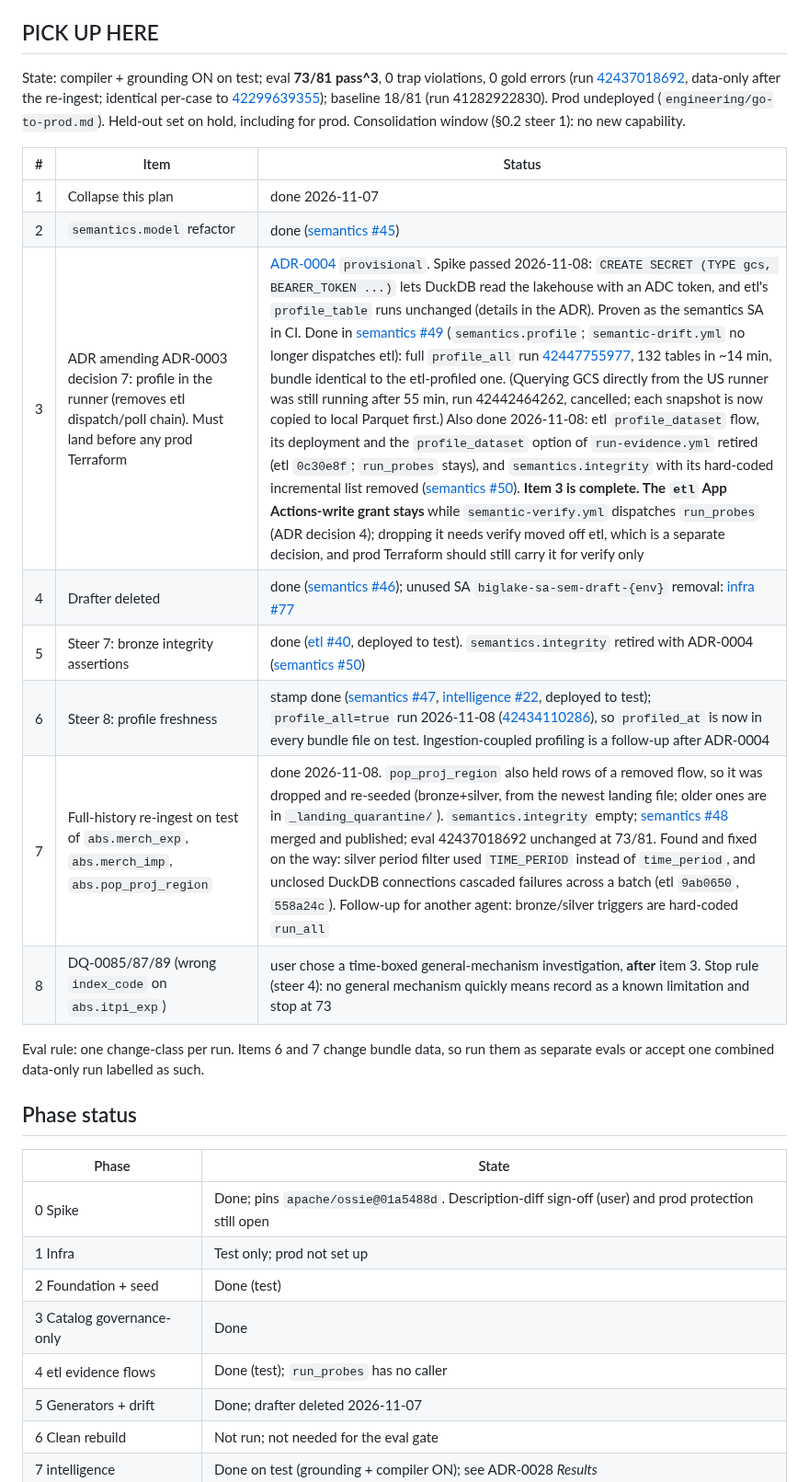
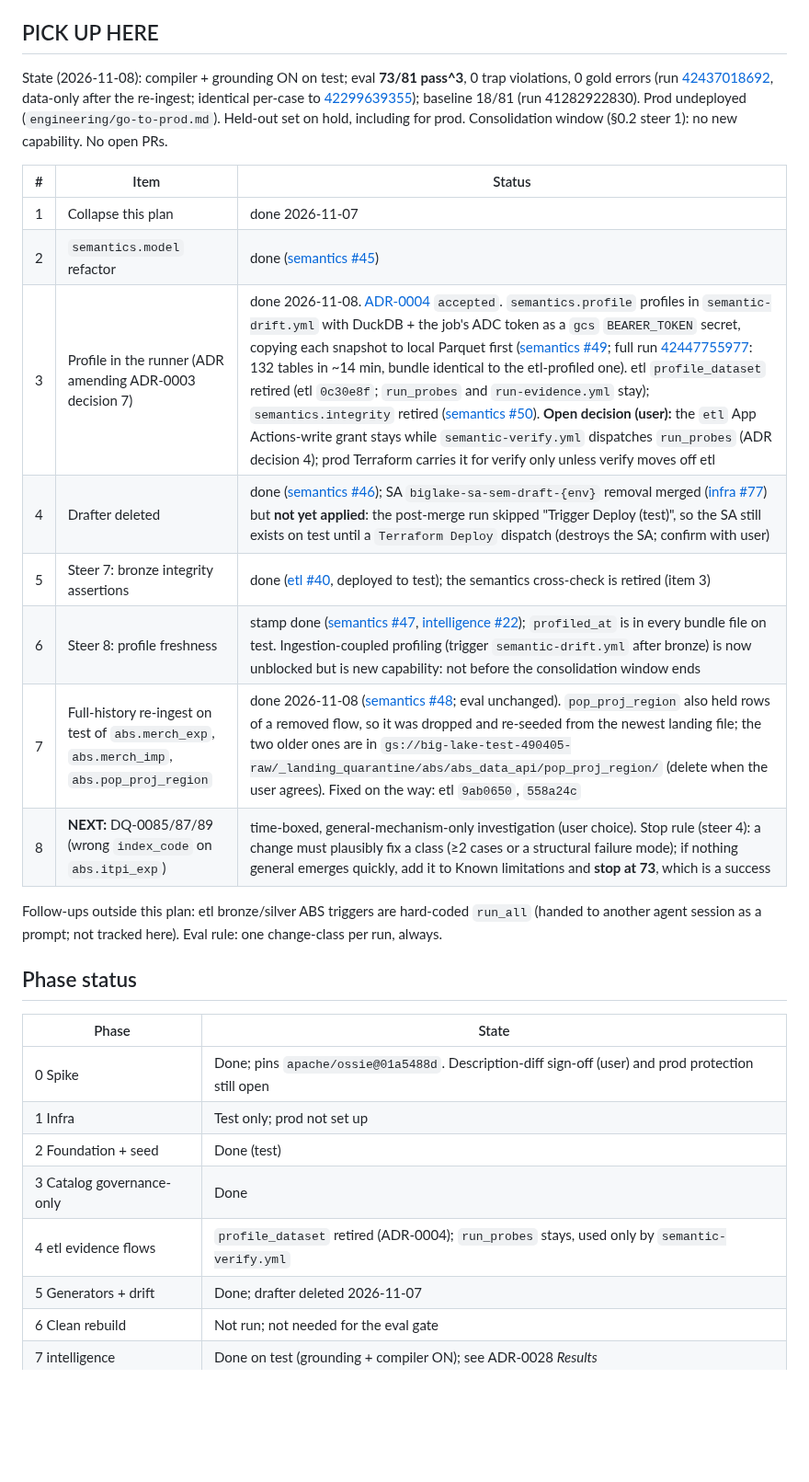
Before and after one commit to big-lake/.github, a Markdown page: documentation/plans/ossie-semantic-layer.md, the part around one of its changes. Shown at 92% size. Drawn GitHub-style; blank space fills up the shorter version.

Commit message:
docs(plan): refresh PICK UP HERE at session end (items 1-7 done; D next; infra #77 not yet applied)

```diff
--- a/documentation/plans/ossie-semantic-layer.md
+++ b/documentation/plans/ossie-semantic-layer.md
@@ -6,20 +6,20 @@
 
 ## PICK UP HERE
 
-State: compiler + grounding ON on test; eval **73/81 pass^3**, 0 trap violations, 0 gold errors (run [42437018692](https://github.com/big-lake/evaluation/actions/runs/42437018692), data-only after the re-ingest; identical per-case to [42299639355](https://github.com/big-lake/evaluation/actions/runs/42299639355)); baseline 18/81 (run 41282922830). Prod undeployed (`engineering/go-to-prod.md`). Held-out set on hold, including for prod. Consolidation window (§0.2 steer 1): no new capability.
+State (2026-11-08): compiler + grounding ON on test; eval **73/81 pass^3**, 0 trap violations, 0 gold errors (run [42437018692](https://github.com/big-lake/evaluation/actions/runs/42437018692), data-only after the re-ingest; identical per-case to [42299639355](https://github.com/big-lake/evaluation/actions/runs/42299639355)); baseline 18/81 (run 41282922830). Prod undeployed (`engineering/go-to-prod.md`). Held-out set on hold, including for prod. Consolidation window (§0.2 steer 1): no new capability. No open PRs.
 
 | # | Item | Status |
 |---|---|---|
 | 1 | Collapse this plan | done 2026-11-07 |
 | 2 | `semantics.model` refactor | done ([semantics #45](https://github.com/big-lake/semantics/pull/45)) |
-| 3 | ADR amending ADR-0003 decision 7: profile in the runner (removes etl dispatch/poll chain). Must land before any prod Terraform | [ADR-0004](../adr/0004-profile-in-the-semantics-runner.md) `provisional`. Spike passed 2026-11-08: `CREATE SECRET (TYPE gcs, BEARER_TOKEN ...)` lets DuckDB read the lakehouse with an ADC token, and etl's `profile_table` runs unchanged (details in the ADR). Proven as the semantics SA in CI. Done in [semantics #49](https://github.com/big-lake/semantics/pull/49) (`semantics.profile`; `semantic-drift.yml` no longer dispatches etl): full `profile_all` run [42447755977](https://github.com/big-lake/semantics/actions/runs/42447755977), 132 tables in ~14 min, bundle identical to the etl-profiled one. (Querying GCS directly from the US runner was still running after 55 min, run 42442464262, cancelled; each snapshot is now copied to local Parquet first.) Also done 2026-11-08: etl `profile_dataset` flow, its deployment and the `profile_dataset` option of `run-evidence.yml` retired (etl `0c30e8f`; `run_probes` stays), and `semantics.integrity` with its hard-coded incremental list removed ([semantics #50](https://github.com/big-lake/semantics/pull/50)). **Item 3 is complete. The `etl` App Actions-write grant stays** while `semantic-verify.yml` dispatches `run_probes` (ADR decision 4); dropping it needs verify moved off etl, which is a separate decision, and prod Terraform should still carry it for verify only |
-| 4 | Drafter deleted | done ([semantics #46](https://github.com/big-lake/semantics/pull/46)); unused SA `biglake-sa-sem-draft-{env}` removal: [infra #77](https://github.com/big-lake/infra/pull/77) |
-| 5 | Steer 7: bronze integrity assertions | done ([etl #40](https://github.com/big-lake/etl/pull/40), deployed to test). `semantics.integrity` retired with ADR-0004 ([semantics #50](https://github.com/big-lake/semantics/pull/50)) |
-| 6 | Steer 8: profile freshness | stamp done ([semantics #47](https://github.com/big-lake/semantics/pull/47), [intelligence #22](https://github.com/big-lake/intelligence/pull/22), deployed to test); `profile_all=true` run 2026-11-08 ([42434110286](https://github.com/big-lake/semantics/actions/runs/42434110286)), so `profiled_at` is now in every bundle file on test. Ingestion-coupled profiling is a follow-up after ADR-0004 |
-| 7 | Full-history re-ingest on test of `abs.merch_exp`, `abs.merch_imp`, `abs.pop_proj_region` | done 2026-11-08. `pop_proj_region` also held rows of a removed flow, so it was dropped and re-seeded (bronze+silver, from the newest landing file; older ones are in `_landing_quarantine/`). `semantics.integrity` empty; [semantics #48](https://github.com/big-lake/semantics/pull/48) merged and published; eval 42437018692 unchanged at 73/81. Found and fixed on the way: silver period filter used `TIME_PERIOD` instead of `time_period`, and unclosed DuckDB connections cascaded failures across a batch (etl `9ab0650`, `558a24c`). Follow-up for another agent: bronze/silver triggers are hard-coded `run_all` |
-| 8 | DQ-0085/87/89 (wrong `index_code` on `abs.itpi_exp`) | user chose a time-boxed general-mechanism investigation, **after** item 3. Stop rule (steer 4): no general mechanism quickly means record as a known limitation and stop at 73 |
+| 3 | Profile in the runner (ADR amending ADR-0003 decision 7) | done 2026-11-08. [ADR-0004](../adr/0004-profile-in-the-semantics-runner.md) `accepted`. `semantics.profile` profiles in `semantic-drift.yml` with DuckDB + the job's ADC token as a `gcs` `BEARER_TOKEN` secret, copying each snapshot to local Parquet first ([semantics #49](https://github.com/big-lake/semantics/pull/49); full run [42447755977](https://github.com/big-lake/semantics/actions/runs/42447755977): 132 tables in ~14 min, bundle identical to the etl-profiled one). etl `profile_dataset` retired (etl `0c30e8f`; `run_probes` and `run-evidence.yml` stay); `semantics.integrity` retired ([semantics #50](https://github.com/big-lake/semantics/pull/50)). **Open decision (user):** the `etl` App Actions-write grant stays while `semantic-verify.yml` dispatches `run_probes` (ADR decision 4); prod Terraform carries it for verify only unless verify moves off etl |
+| 4 | Drafter deleted | done ([semantics #46](https://github.com/big-lake/semantics/pull/46)); SA `biglake-sa-sem-draft-{env}` removal merged ([infra #77](https://github.com/big-lake/infra/pull/77)) but **not yet applied**: the post-merge run skipped "Trigger Deploy (test)", so the SA still exists on test until a `Terraform Deploy` dispatch (destroys the SA; confirm with user) |
+| 5 | Steer 7: bronze integrity assertions | done ([etl #40](https://github.com/big-lake/etl/pull/40), deployed to test); the semantics cross-check is retired (item 3) |
+| 6 | Steer 8: profile freshness | stamp done ([semantics #47](https://github.com/big-lake/semantics/pull/47), [intelligence #22](https://github.com/big-lake/intelligence/pull/22)); `profiled_at` is in every bundle file on test. Ingestion-coupled profiling (trigger `semantic-drift.yml` after bronze) is now unblocked but is new capability: not before the consolidation window ends |
+| 7 | Full-history re-ingest on test of `abs.merch_exp`, `abs.merch_imp`, `abs.pop_proj_region` | done 2026-11-08 ([semantics #48](https://github.com/big-lake/semantics/pull/48); eval unchanged). `pop_proj_region` also held rows of a removed flow, so it was dropped and re-seeded from the newest landing file; the two older ones are in `gs://big-lake-test-490405-raw/_landing_quarantine/abs/abs_data_api/pop_proj_region/` (delete when the user agrees). Fixed on the way: etl `9ab0650`, `558a24c` |
+| 8 | **NEXT:** DQ-0085/87/89 (wrong `index_code` on `abs.itpi_exp`) | time-boxed, general-mechanism-only investigation (user choice). Stop rule (steer 4): a change must plausibly fix a class (≥2 cases or a structural failure mode); if nothing general emerges quickly, add it to Known limitations and **stop at 73**, which is a success |
 
-Eval rule: one change-class per run. Items 6 and 7 change bundle data, so run them as separate evals or accept one combined data-only run labelled as such.
+Follow-ups outside this plan: etl bronze/silver ABS triggers are hard-coded `run_all` (handed to another agent session as a prompt; not tracked here). Eval rule: one change-class per run, always.
 ## Phase status
 
 | Phase | State |
@@ -28,7 +28,7 @@ Eval rule: one change-class per run. Items 6 and 7 change bundle data, so run th
 | 1 Infra | Test only; prod not set up |
 | 2 Foundation + seed | Done (test) |
 | 3 Catalog governance-only | Done |
-| 4 etl evidence flows | Done (test); `run_probes` has no caller |
+| 4 etl evidence flows | `profile_dataset` retired (ADR-0004); `run_probes` stays, used only by `semantic-verify.yml` |
 | 5 Generators + drift | Done; drafter deleted 2026-11-07 |
 | 6 Clean rebuild | Not run; not needed for the eval gate |
 | 7 intelligence | Done on test (grounding + compiler ON); see ADR-0028 *Results* |
```
Also changed, not shown: other parts of documentation/plans/ossie-semantic-layer.md (+5 -2 lines).
